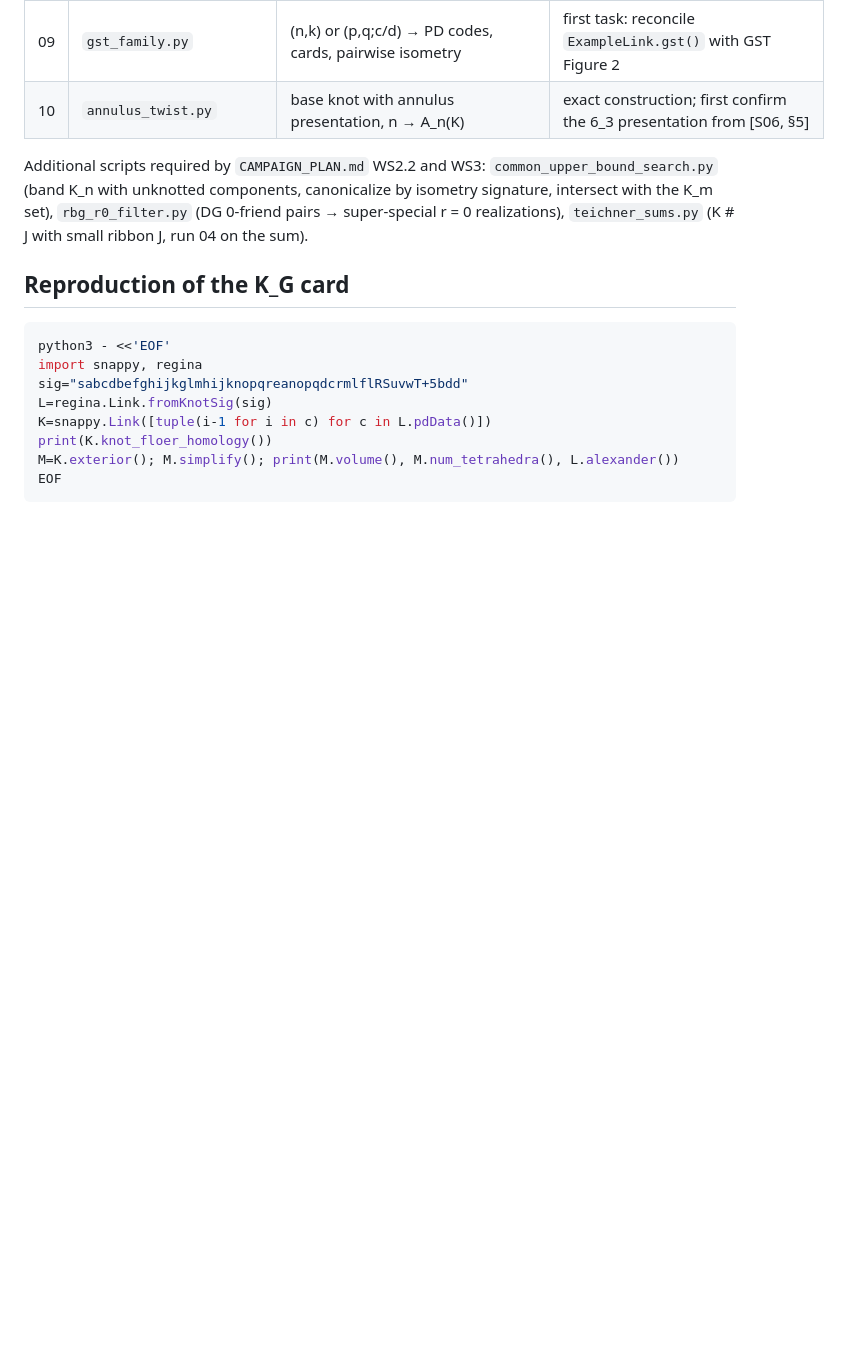
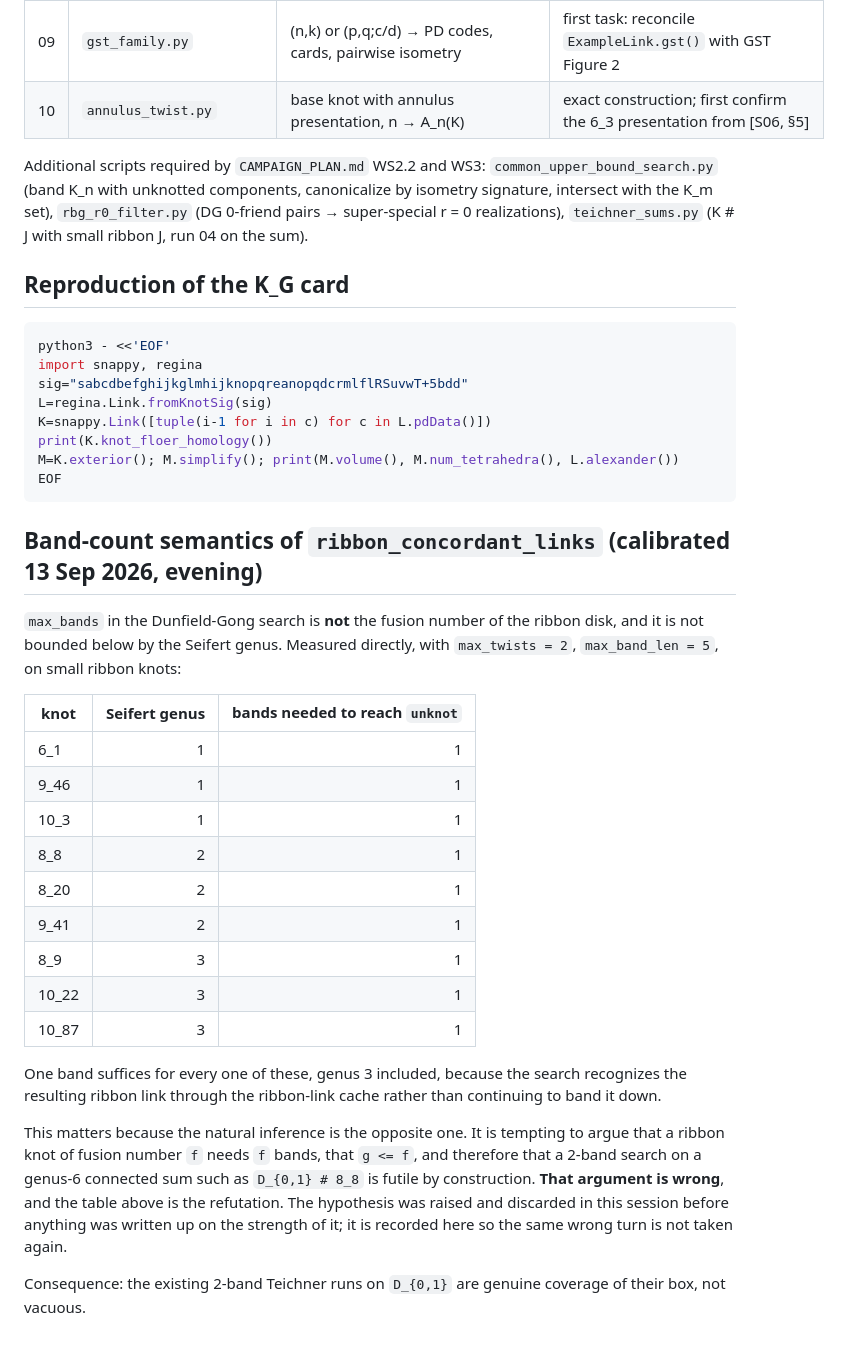
Before and after one commit to git-df-scott/SR-Foxy, a Markdown page: TOOLING.md, the part around the change. GitHub-like rendering; blank space fills up the shorter version.

Commit message:
Calibrate band-count semantics of the Dunfield-Gong search
max_bands is not the fusion number and is not bounded below by the
Seifert genus: measured on nine small ribbon knots (genus 1 through 3),
one band always reaches the unknot, because the search recognizes the
resulting ribbon link through the ribbon-link cache.

Recorded because the opposite inference is tempting and wrong. The
argument "fusion number >= genus, so a 2-band search on a genus-6
connected sum such as D_{0,1} # 8_8 is futile" was raised in this
session, tested against the table, and discarded before anything was
written up on its strength. The existing 2-band Teichner runs on
D_{0,1} are therefore genuine coverage of their box, not vacuous.

Co-Authored-By: Claude Opus 5 <noreply@anthropic.com>
Claude-Session: https://claude.ai/code/session_01USLuuSRhvdJJPdy5XxX17r

````diff
--- a/TOOLING.md
+++ b/TOOLING.md
@@ -87,3 +87,36 @@ print(K.knot_floer_homology())
 M=K.exterior(); M.simplify(); print(M.volume(), M.num_tetrahedra(), L.alexander())
 EOF
 ```
+
+## Band-count semantics of `ribbon_concordant_links` (calibrated 13 Sep 2026, evening)
+
+`max_bands` in the Dunfield-Gong search is **not** the fusion number of the
+ribbon disk, and it is not bounded below by the Seifert genus. Measured
+directly, with `max_twists = 2`, `max_band_len = 5`, on small ribbon knots:
+
+| knot | Seifert genus | bands needed to reach `unknot` |
+|---|---:|---:|
+| 6_1 | 1 | 1 |
+| 9_46 | 1 | 1 |
+| 10_3 | 1 | 1 |
+| 8_8 | 2 | 1 |
+| 8_20 | 2 | 1 |
+| 9_41 | 2 | 1 |
+| 8_9 | 3 | 1 |
+| 10_22 | 3 | 1 |
+| 10_87 | 3 | 1 |
+
+One band suffices for every one of these, genus 3 included, because the search
+recognizes the resulting ribbon link through the ribbon-link cache rather than
+continuing to band it down.
+
+This matters because the natural inference is the opposite one. It is tempting
+to argue that a ribbon knot of fusion number `f` needs `f` bands, that
+`g <= f`, and therefore that a 2-band search on a genus-6 connected sum such as
+`D_{0,1} # 8_8` is futile by construction. **That argument is wrong**, and the
+table above is the refutation. The hypothesis was raised and discarded in this
+session before anything was written up on the strength of it; it is recorded
+here so the same wrong turn is not taken again.
+
+Consequence: the existing 2-band Teichner runs on `D_{0,1}` are genuine
+coverage of their box, not vacuous.
````
